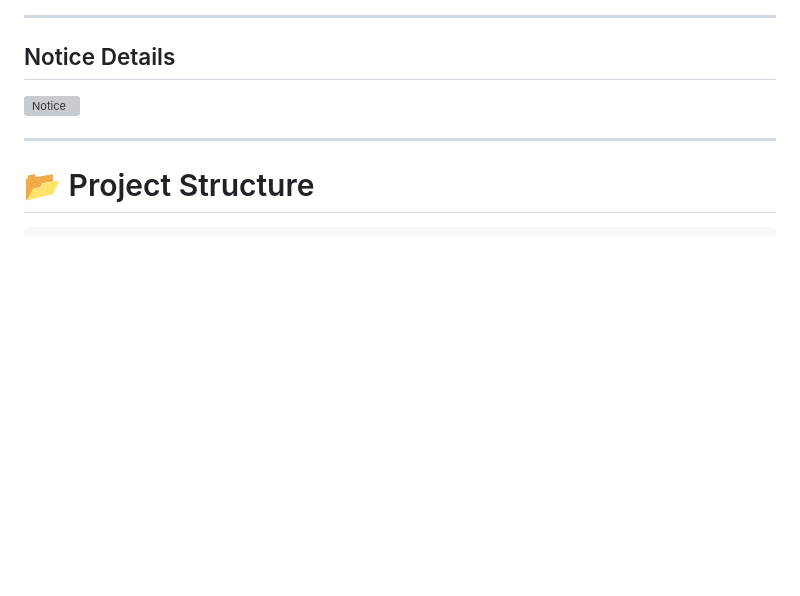
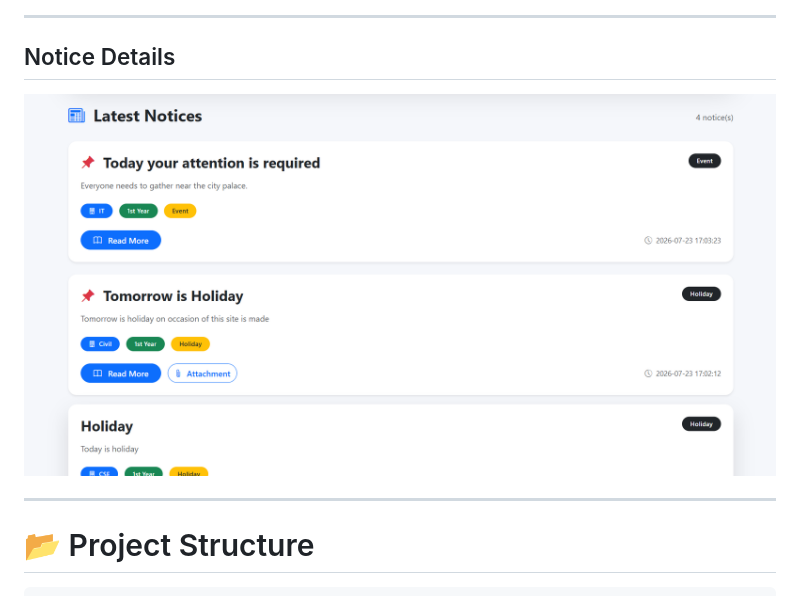
Before and after one commit to MFazal231/ABES-Notice-Board, a Markdown page: README.md, the part around the change. Rendered like a GitHub page; blank space fills up the shorter version; grey boxes are pictures that could not be loaded.

```diff
--- a/README.md
+++ b/README.md
@@ -112,7 +112,7 @@ This project was developed as my **CS50 Final Project**.
 
 ## Notice Details
 
-![Notice](static/screenshots/notice.png)
+![Notice](static/screenshots/notice-details.png)
 
 ---
 
```
